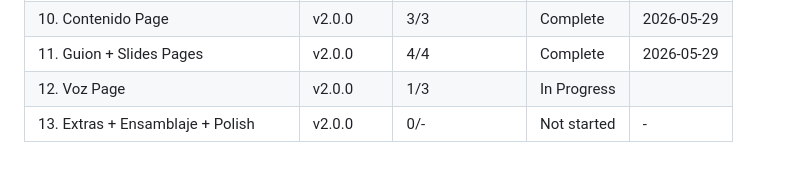
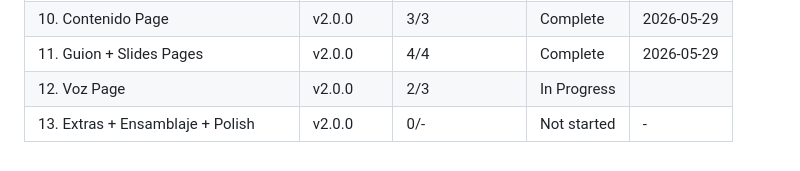
Before and after one commit to jaimeberdejo/AutoVideo, a Markdown page: .planning/ROADMAP.md, the part around one of its changes. Rendered like a GitHub page.

```diff
--- a/.planning/ROADMAP.md
+++ b/.planning/ROADMAP.md
@@ -154,5 +154,5 @@ Plans:
 | 9. UI Foundation | v2.0.0 | 4/4 | Complete   | 2026-05-29 |
 | 10. Contenido Page | v2.0.0 | 3/3 | Complete   | 2026-05-29 |
 | 11. Guion + Slides Pages | v2.0.0 | 4/4 | Complete   | 2026-05-29 |
-| 12. Voz Page | v2.0.0 | 1/3 | In Progress|  |
+| 12. Voz Page | v2.0.0 | 2/3 | In Progress|  |
 | 13. Extras + Ensamblaje + Polish | v2.0.0 | 0/- | Not started | - |
```
Also changed, not shown: other parts of .planning/ROADMAP.md (+1 -1 lines), .planning/STATE.md (+5 -5 lines), 1 other file.
